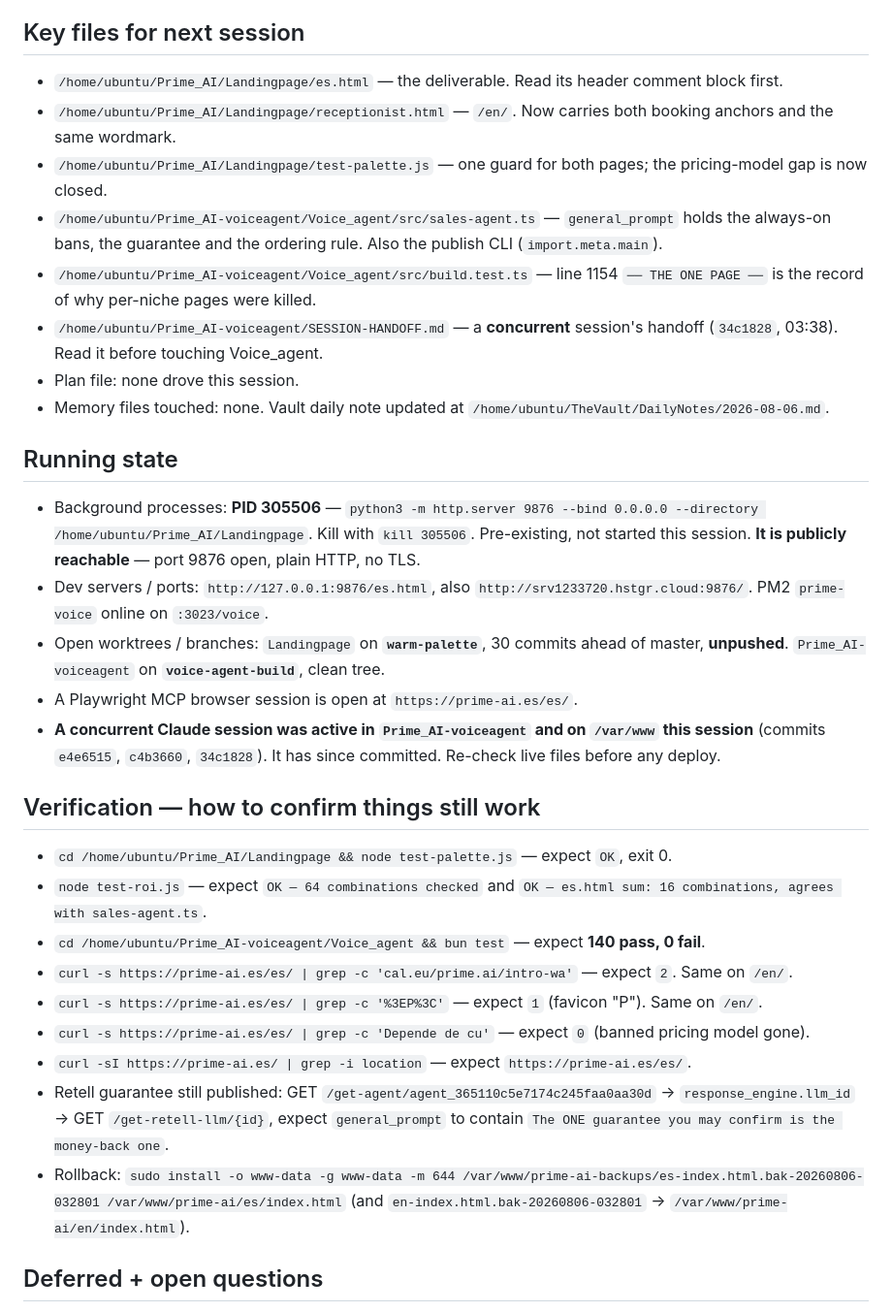
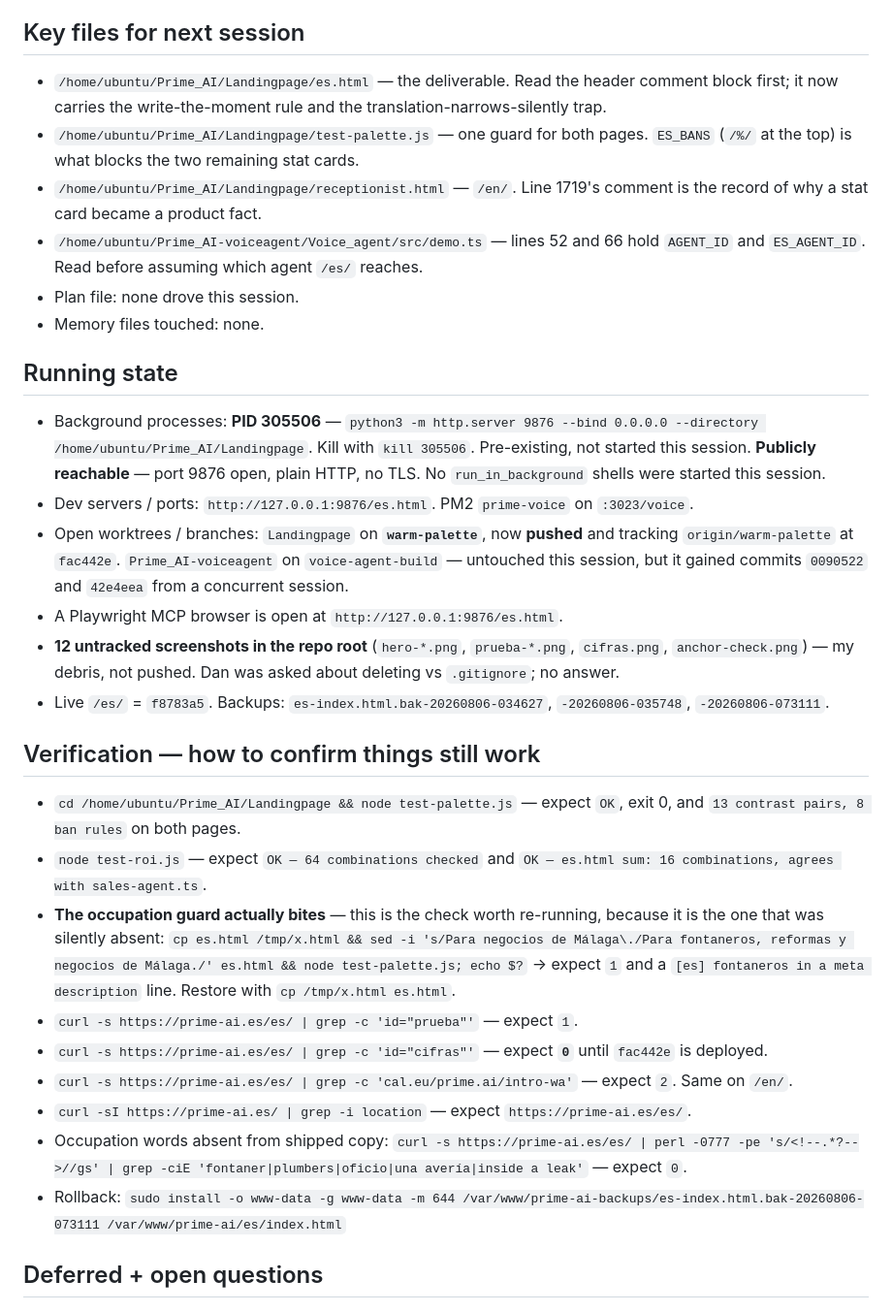
Before and after one commit to bobby767/prime-ai-landing, a Markdown page: SESSION-HANDOFF.md, the part around one of its changes. Shown at 97% size. GitHub-like rendering.

Commit message:
Landingpage: handoff — plumber out of the copy, guard made to hold it, hero warmed

```diff
--- a/SESSION-HANDOFF.md
+++ b/SESSION-HANDOFF.md
@@ -57,58 +80,54 @@ seconds later, so the page may not claim what the call must refuse to repeat.
 
 ## Key files for next session
-- `/home/ubuntu/Prime_AI/Landingpage/es.html` — the deliverable. Read its header
-  comment block first.
-- `/home/ubuntu/Prime_AI/Landingpage/receptionist.html` — `/en/`. Now carries both
-  booking anchors and the same wordmark.
-- `/home/ubuntu/Prime_AI/Landingpage/test-palette.js` — one guard for both pages;
-  the pricing-model gap is now closed.
-- `/home/ubuntu/Prime_AI-voiceagent/Voice_agent/src/sales-agent.ts` —
-  `general_prompt` holds the always-on bans, the guarantee and the ordering rule.
-  Also the publish CLI (`import.meta.main`).
-- `/home/ubuntu/Prime_AI-voiceagent/Voice_agent/src/build.test.ts` — line 1154
-  `── THE ONE PAGE ──` is the record of why per-niche pages were killed.
-- `/home/ubuntu/Prime_AI-voiceagent/SESSION-HANDOFF.md` — a **concurrent**
-  session's handoff (`34c1828`, 03:38). Read it before touching Voice_agent.
+- `/home/ubuntu/Prime_AI/Landingpage/es.html` — the deliverable. Read the header
+  comment block first; it now carries the write-the-moment rule and the
+  translation-narrows-silently trap.
+- `/home/ubuntu/Prime_AI/Landingpage/test-palette.js` — one guard for both pages.
+  `ES_BANS` (`/%/` at the top) is what blocks the two remaining stat cards.
+- `/home/ubuntu/Prime_AI/Landingpage/receptionist.html` — `/en/`. Line 1719's comment
+  is the record of why a stat card became a product fact.
+- `/home/ubuntu/Prime_AI-voiceagent/Voice_agent/src/demo.ts` — lines 52 and 66 hold
+  `AGENT_ID` and `ES_AGENT_ID`. Read before assuming which agent `/es/` reaches.
 - Plan file: none drove this session.
-- Memory files touched: none. Vault daily note updated at
-  `/home/ubuntu/TheVault/DailyNotes/2026-08-06.md`.
+- Memory files touched: none.
 
 ## Running state
 - Background processes: **PID 305506** —
   `python3 -m http.server 9876 --bind 0.0.0.0 --directory /home/ubuntu/Prime_AI/Landingpage`.
-  Kill with `kill 305506`. Pre-existing, not started this session.
-  **It is publicly reachable** — port 9876 open, plain HTTP, no TLS.
-- Dev servers / ports: `http://127.0.0.1:9876/es.html`, also
-  `http://srv1233720.hstgr.cloud:9876/`. PM2 `prime-voice` online on `:3023/voice`.
-- Open worktrees / branches: `Landingpage` on **`warm-palette`**, 30 commits ahead
-  of master, **unpushed**. `Prime_AI-voiceagent` on **`voice-agent-build`**, clean
-  tree.
-- A Playwright MCP browser session is open at `https://prime-ai.es/es/`.
-- **A concurrent Claude session was active in `Prime_AI-voiceagent` and on
-  `/var/www` this session** (commits `e4e6515`, `c4b3660`, `34c1828`). It has since
-  committed. Re-check live files before any deploy.
+  Kill with `kill 305506`. Pre-existing, not started this session. **Publicly
+  reachable** — port 9876 open, plain HTTP, no TLS. No `run_in_background` shells were
+  started this session.
+- Dev servers / ports: `http://127.0.0.1:9876/es.html`. PM2 `prime-voice` on
+  `:3023/voice`.
+- Open worktrees / branches: `Landingpage` on **`warm-palette`**, now **pushed** and
+  tracking `origin/warm-palette` at `fac442e`. `Prime_AI-voiceagent` on
+  `voice-agent-build` — untouched this session, but it gained commits `0090522` and
+  `42e4eea` from a concurrent session.
+- A Playwright MCP browser is open at `http://127.0.0.1:9876/es.html`.
+- **12 untracked screenshots in the repo root** (`hero-*.png`, `prueba-*.png`,
+  `cifras.png`, `anchor-check.png`) — my debris, not pushed. Dan was asked about
+  deleting vs `.gitignore`; no answer.
+- Live `/es/` = `f8783a5`. Backups: `es-index.html.bak-20260806-034627`,
+  `-20260806-035748`, `-20260806-073111`.
 
 ## Verification — how to confirm things still work
-- `cd /home/ubuntu/Prime_AI/Landingpage && node test-palette.js` — expect `OK`,
-  exit 0.
+- `cd /home/ubuntu/Prime_AI/Landingpage && node test-palette.js` — expect `OK`, exit 0,
+  and `13 contrast pairs, 8 ban rules` on both pages.
 - `node test-roi.js` — expect `OK — 64 combinations checked` and
   `OK — es.html sum: 16 combinations, agrees with sales-agent.ts`.
-- `cd /home/ubuntu/Prime_AI-voiceagent/Voice_agent && bun test` — expect
-  **140 pass, 0 fail**.
-- `curl -s https://prime-ai.es/es/ | grep -c 'cal.eu/prime.ai/intro-wa'` — expect
-  `2`. Same on `/en/`.
-- `curl -s https://prime-ai.es/es/ | grep -c '%3EP%3C'` — expect `1` (favicon
-  "P"). Same on `/en/`.
-- `curl -s https://prime-ai.es/es/ | grep -c 'Depende de cu'` — expect `0` (banned
-  pricing model gone).
-- `curl -sI https://prime-ai.es/ | grep -i location` — expect
-  `https://prime-ai.es/es/`.
-- Retell guarantee still published: GET
-  `/get-agent/agent_365110c5e7174c245faa0aa30d` → `response_engine.llm_id` → GET
-  `/get-retell-llm/{id}`, expect `general_prompt` to contain
-  `The ONE guarantee you may confirm is the money-back one`.
-- Rollback:
-  `sudo install -o www-data -g www-data -m 644 /var/www/prime-ai-backups/es-index.html.bak-20260806-032801 /var/www/prime-ai/es/index.html`
-  (and `en-index.html.bak-20260806-032801` → `/var/www/prime-ai/en/index.html`).
+- **The occupation guard actually bites** — this is the check worth re-running, because
+  it is the one that was silently absent:
+  `cp es.html /tmp/x.html && sed -i 's/Para negocios de Málaga\./Para fontaneros, reformas y negocios de Málaga./' es.html && node test-palette.js; echo $?` →
+  expect `1` and a `[es] fontaneros in a meta description` line. Restore with
+  `cp /tmp/x.html es.html`.
+- `curl -s https://prime-ai.es/es/ | grep -c 'id="prueba"'` — expect `1`.
+- `curl -s https://prime-ai.es/es/ | grep -c 'id="cifras"'` — expect **`0`** until
+  `fac442e` is deployed.
+- `curl -s https://prime-ai.es/es/ | grep -c 'cal.eu/prime.ai/intro-wa'` — expect `2`.
+  Same on `/en/`.
+- `curl -sI https://prime-ai.es/ | grep -i location` — expect `https://prime-ai.es/es/`.
+- Occupation words absent from shipped copy:
+  `curl -s https://prime-ai.es/es/ | perl -0777 -pe 's/<!--.*?-->//gs' | grep -ciE 'fontaner|plumbers|oficio|una avería|inside a leak'` — expect `0`.
+- Rollback: `sudo install -o www-data -g www-data -m 644 /var/www/prime-ai-backups/es-index.html.bak-20260806-073111 /var/www/prime-ai/es/index.html`
 
 ## Deferred + open questions
```
Also changed, not shown: other parts of SESSION-HANDOFF.md (+115 -78 lines).
